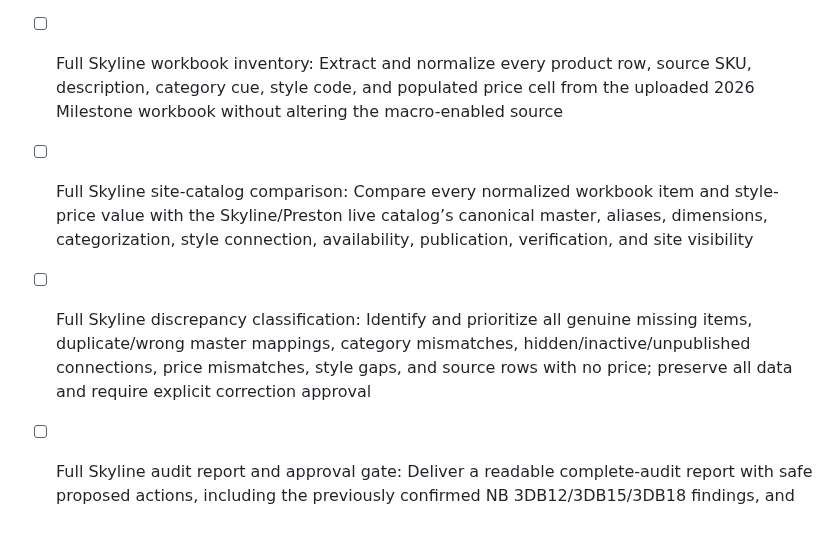
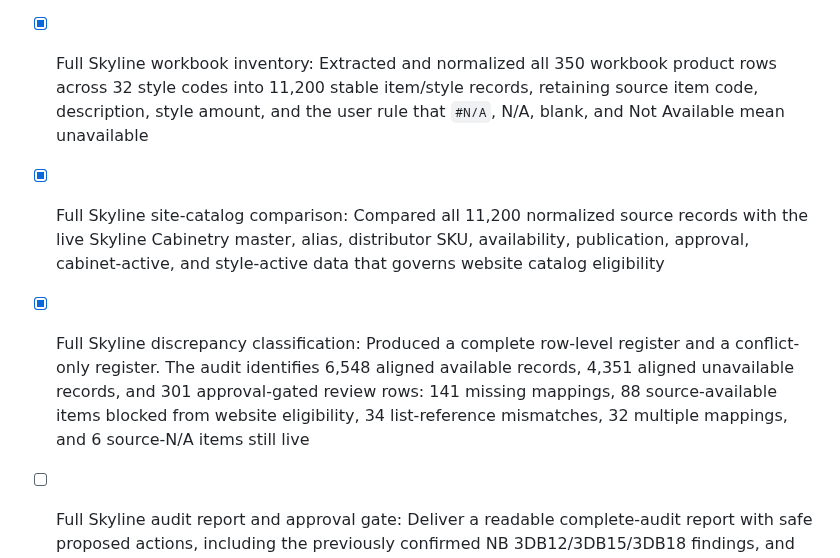
Before and after one commit to 7809tom-sys/cabinet-backend, a Markdown page: todo-alvsvcze.md, the part around one of its changes. Rendered like a GitHub page; blank space fills up the shorter version.

```diff
--- a/todo-alvsvcze.md
+++ b/todo-alvsvcze.md
@@ -824,9 +824,9 @@
 - [x] Milestone spreadsheet catalog audit: Inventoried the untouched macro-enabled workbook and extracted all 21 drawer-base-family items with numeric NB prices, including exact Price List rows/cells, item codes, descriptions, dimensions, and listed prices
 - [x] Milestone-to-site discrepancy analysis: Compared all 21 items against live canonical masters, aliases, Skyline/Preston distributor NB SKU rows, style, price, availability, publication, catalog/designer visibility, and verification; confirmed 18 matching visible items plus three exact anomalies (`3DB12`, `3DB15`, `3DB18`)
 - [x] Milestone correction approval gate: Delivered the audit and correction plan; user explicitly confirmed the workbook as authoritative and authorized the three NB remaps, legacy alias preservation, and exact workbook-price updates
-- [ ] Full Skyline workbook inventory: Extract and normalize every product row, source SKU, description, category cue, style code, and populated price cell from the uploaded 2026 Milestone workbook without altering the macro-enabled source
-- [ ] Full Skyline site-catalog comparison: Compare every normalized workbook item and style-price value with the Skyline/Preston live catalog’s canonical master, aliases, dimensions, categorization, style connection, availability, publication, verification, and site visibility
-- [ ] Full Skyline discrepancy classification: Identify and prioritize all genuine missing items, duplicate/wrong master mappings, category mismatches, hidden/inactive/unpublished connections, price mismatches, style gaps, and source rows with no price; preserve all data and require explicit correction approval
+- [x] Full Skyline workbook inventory: Extracted and normalized all 350 workbook product rows across 32 style codes into 11,200 stable item/style records, retaining source item code, description, style amount, and the user rule that `#N/A`, N/A, blank, and Not Available mean unavailable
+- [x] Full Skyline site-catalog comparison: Compared all 11,200 normalized source records with the live Skyline Cabinetry master, alias, distributor SKU, availability, publication, approval, cabinet-active, and style-active data that governs website catalog eligibility
+- [x] Full Skyline discrepancy classification: Produced a complete row-level register and a conflict-only register. The audit identifies 6,548 aligned available records, 4,351 aligned unavailable records, and 301 approval-gated review rows: 141 missing mappings, 88 source-available items blocked from website eligibility, 34 list-reference mismatches, 32 multiple mappings, and 6 source-N/A items still live
 - [ ] Full Skyline audit report and approval gate: Deliver a readable complete-audit report with safe proposed actions, including the previously confirmed NB 3DB12/3DB15/3DB18 findings, and await user approval before changing any catalog, alias, eligibility, visibility, publication, or price record
 - [x] Skyline navy drawer-base decision deck: Prepared and presented a nine-slide evidence-led decision deck summarizing the completed 21-item NB audit, the 18 aligned records, the three confirmed discrepancies, workbook price evidence, and approval-gated controlled repair plan
 - [x] Skyline Navy Blue inventory discrepancy CSV: Superseded by the completed validated export entry below; the original 21-item pre-correction register was delivered and the post-correction verification register is now available
```
Also changed, not shown: other parts of todo-alvsvcze.md (+19 -0 lines).
